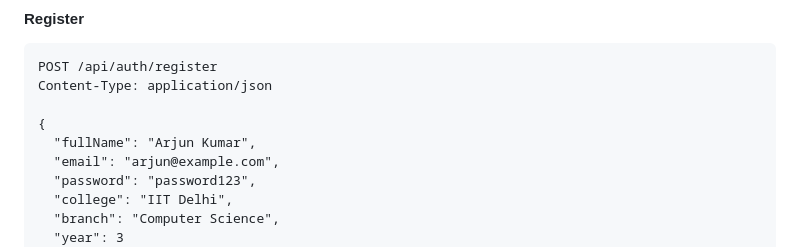
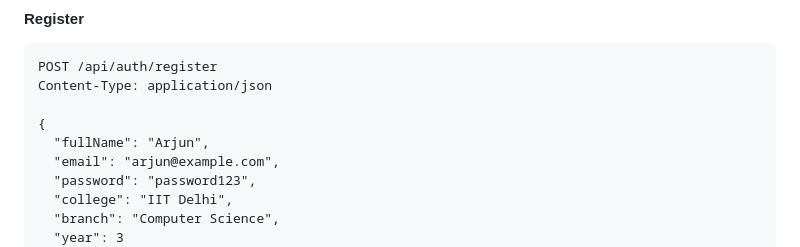
Before and after one commit to Arjunuk1/SkillLens-AI, a Markdown page: README.md, the part around the change. Drawn GitHub-style.

Commit message:
Change fullName example in README
Updated the example fullName in the registration API payload.

```diff
--- a/README.md
+++ b/README.md
@@ -106,7 +106,7 @@ POST /api/auth/register
 Content-Type: application/json
 
 {
-  "fullName": "Arjun Kumar",
+  "fullName": "Arjun",
   "email": "arjun@example.com",
   "password": "password123",
   "college": "IIT Delhi",
```
